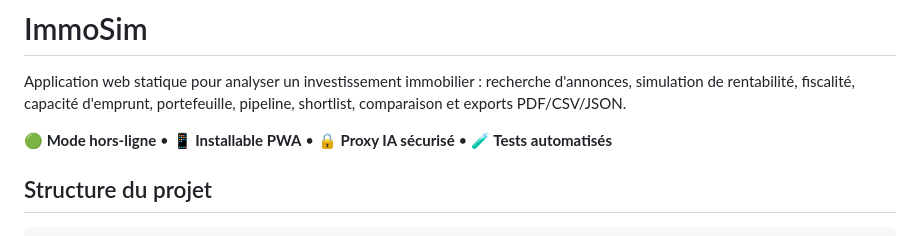
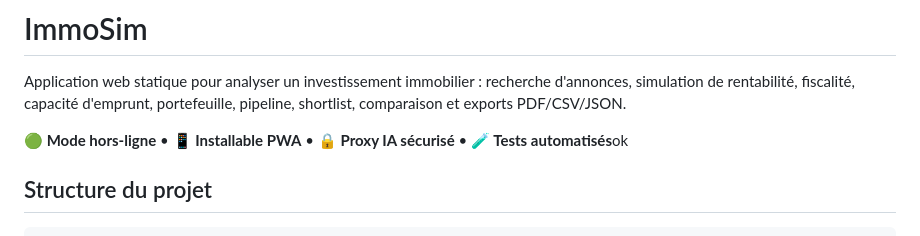
Before and after one commit to msdt2/immosim, a Markdown page: README.md, the part around the change. GitHub-like rendering.

```diff
--- a/README.md
+++ b/README.md
@@ -2,7 +2,7 @@
 
 Application web statique pour analyser un investissement immobilier : recherche d'annonces, simulation de rentabilité, fiscalité, capacité d'emprunt, portefeuille, pipeline, shortlist, comparaison et exports PDF/CSV/JSON.
 
-**🟢 Mode hors-ligne** • **📱 Installable PWA** • **🔒 Proxy IA sécurisé** • **🧪 Tests automatisés**
+**🟢 Mode hors-ligne** • **📱 Installable PWA** • **🔒 Proxy IA sécurisé** • **🧪 Tests automatisés**ok
 
 ## Structure du projet
 
```
